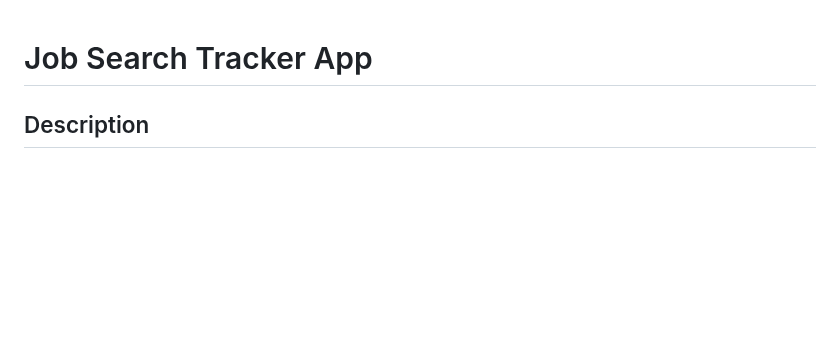
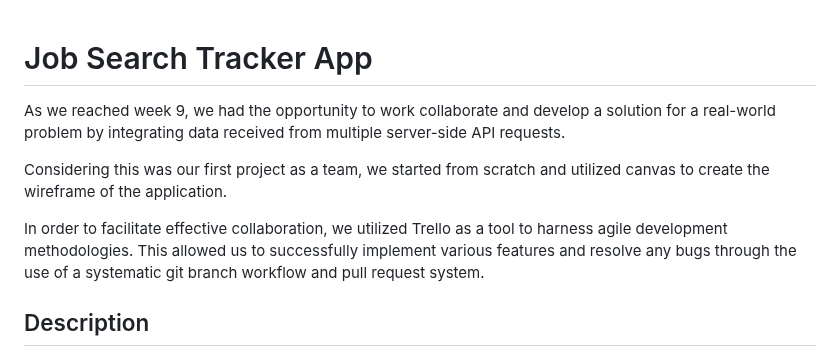
Before and after one commit to yuzbamaria/job_search_tracker, a Markdown page: README.md, the part around the change. GitHub-like rendering; blank space fills up the shorter version.

```diff
--- a/README.md
+++ b/README.md
@@ -1,4 +1,10 @@
 # Job Search Tracker App
+As we reached week 9, we had the opportunity to work collaborate and develop a solution for a real-world problem by integrating data received from multiple server-side API requests.
+
+Considering this was our first project as a team, we started from scratch and utilized canvas to create the wireframe of the application.
+
+In order to facilitate effective collaboration, we utilized Trello as a tool to harness agile development methodologies. This allowed us to successfully implement various features and resolve any bugs through the use of a systematic git branch workflow and pull request system.
+
 
 ## Description
 The app organizes your job search by allowing you to note key details like job title, company name, and location (city).
```
